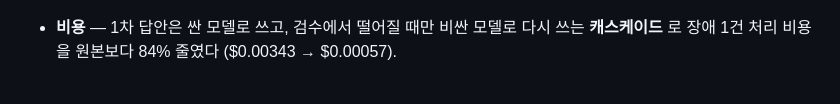
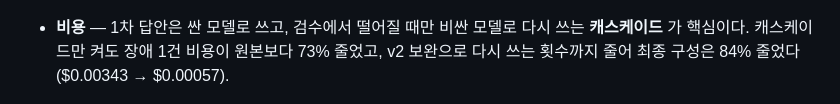
Before and after one commit to jang961111-hash/incident-agent-ablation, a Markdown page: README.md, the part around the change. Rendered like a GitHub page.

Commit message:
docs: README 비용 절감 기여 분리(캐스케이드 단독 -73%, 최종 -84%)
Co-Authored-By: Claude Opus 5.5 <noreply@anthropic.com>

```diff
--- a/README.md
+++ b/README.md
@@ -77,7 +77,7 @@ RAG는 비슷한 매뉴얼을 여러 개 넣다 보니 엉뚱한 것도 섞였
 
 ![장애 1건 처리 비용](docs/figures/fig5_cost.png)
 
-- **비용** — 1차 답안은 싼 모델로 쓰고, 검수에서 떨어질 때만 비싼 모델로 다시 쓰는 **캐스케이드** 로 장애 1건 처리 비용을 원본보다 84% 줄였다 ($0.00343 → $0.00057).
+- **비용** — 1차 답안은 싼 모델로 쓰고, 검수에서 떨어질 때만 비싼 모델로 다시 쓰는 **캐스케이드** 가 핵심이다. 캐스케이드만 켜도 장애 1건 비용이 원본보다 73% 줄었고, v2 보완으로 다시 쓰는 횟수까지 줄어 최종 구성은 84% 줄었다 ($0.00343 → $0.00057).
 
 ![동시 요청](docs/figures/fig7_concurrency.png)
 
```
